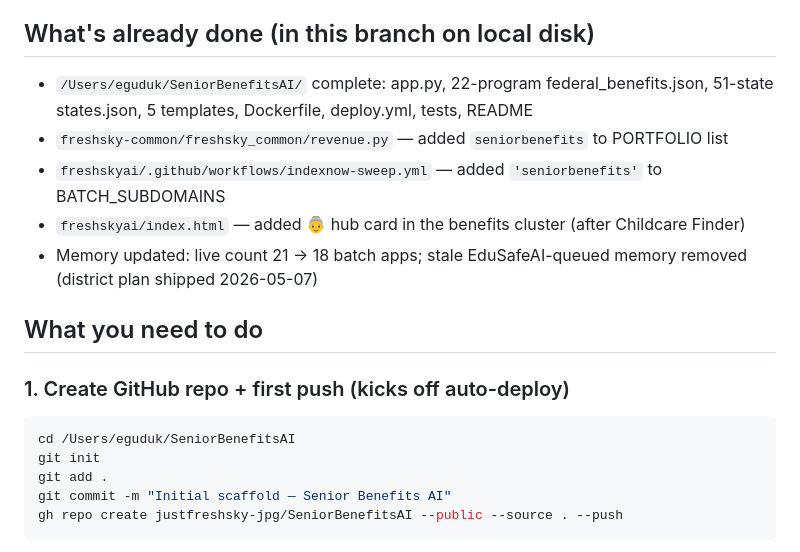
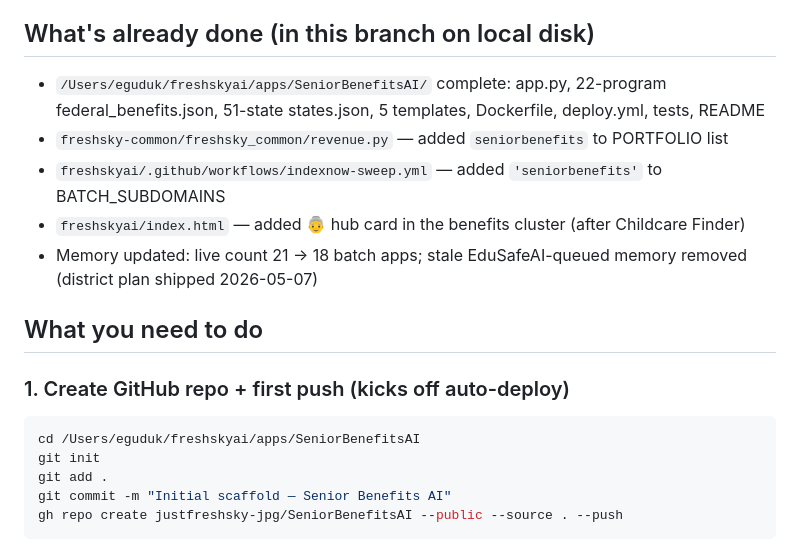
Before and after one commit to justfreshsky-jpg/SeniorBenefitsAI, a Markdown page: HANDOFF.md, the part around the change. Rendered like a GitHub page.

Commit message:
Update local workspace path

````diff
--- a/HANDOFF.md
+++ b/HANDOFF.md
@@ -4,7 +4,7 @@ Repo built locally; everything below is **user-only** because it touches GitHub
 
 ## What's already done (in this branch on local disk)
 
-- `/Users/eguduk/SeniorBenefitsAI/` complete: app.py, 22-program federal_benefits.json, 51-state states.json, 5 templates, Dockerfile, deploy.yml, tests, README
+- `/Users/eguduk/freshskyai/apps/SeniorBenefitsAI/` complete: app.py, 22-program federal_benefits.json, 51-state states.json, 5 templates, Dockerfile, deploy.yml, tests, README
 - `freshsky-common/freshsky_common/revenue.py` — added `seniorbenefits` to PORTFOLIO list
 - `freshskyai/.github/workflows/indexnow-sweep.yml` — added `'seniorbenefits'` to BATCH_SUBDOMAINS
 - `freshskyai/index.html` — added 👵 hub card in the benefits cluster (after Childcare Finder)
@@ -15,7 +15,7 @@ Repo built locally; everything below is **user-only** because it touches GitHub
 ### 1. Create GitHub repo + first push (kicks off auto-deploy)
 
 ```bash
-cd /Users/eguduk/SeniorBenefitsAI
+cd /Users/eguduk/freshskyai/apps/SeniorBenefitsAI
 git init
 git add .
 git commit -m "Initial scaffold — Senior Benefits AI"
````
